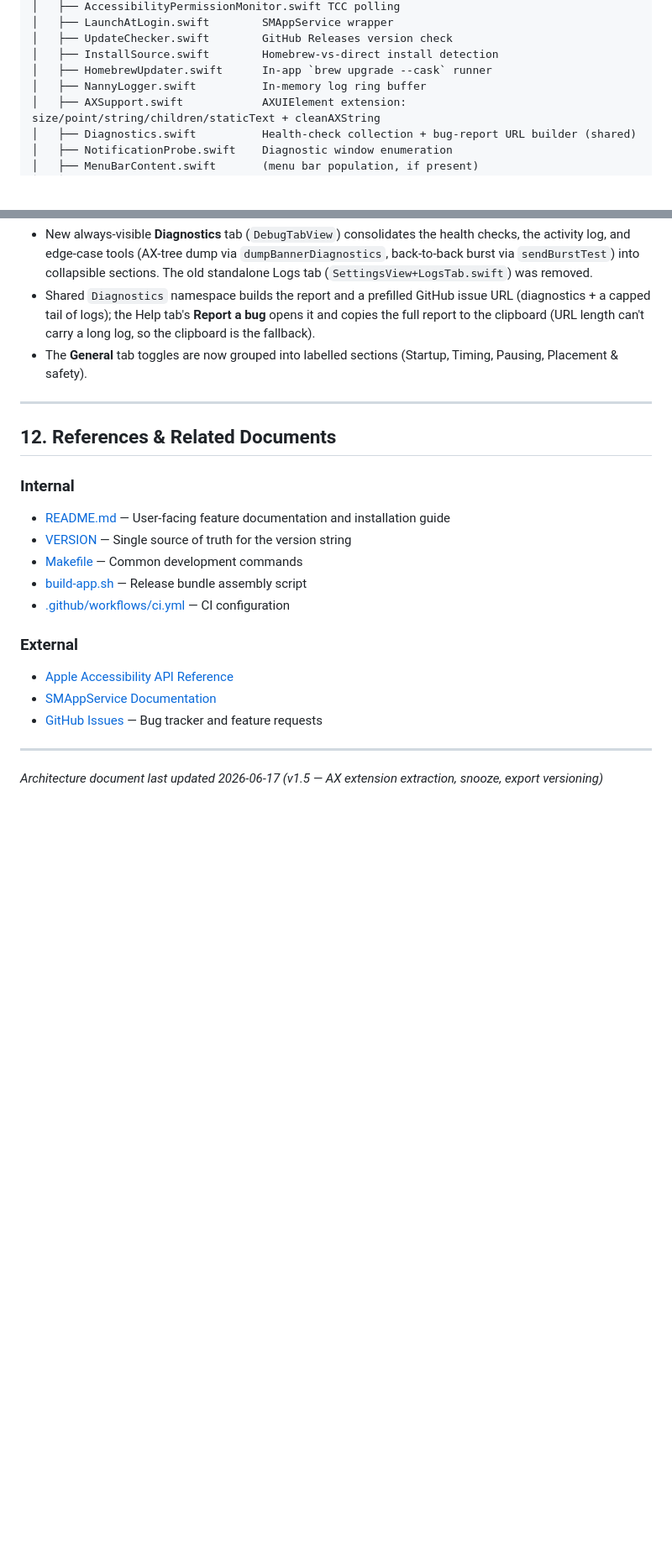
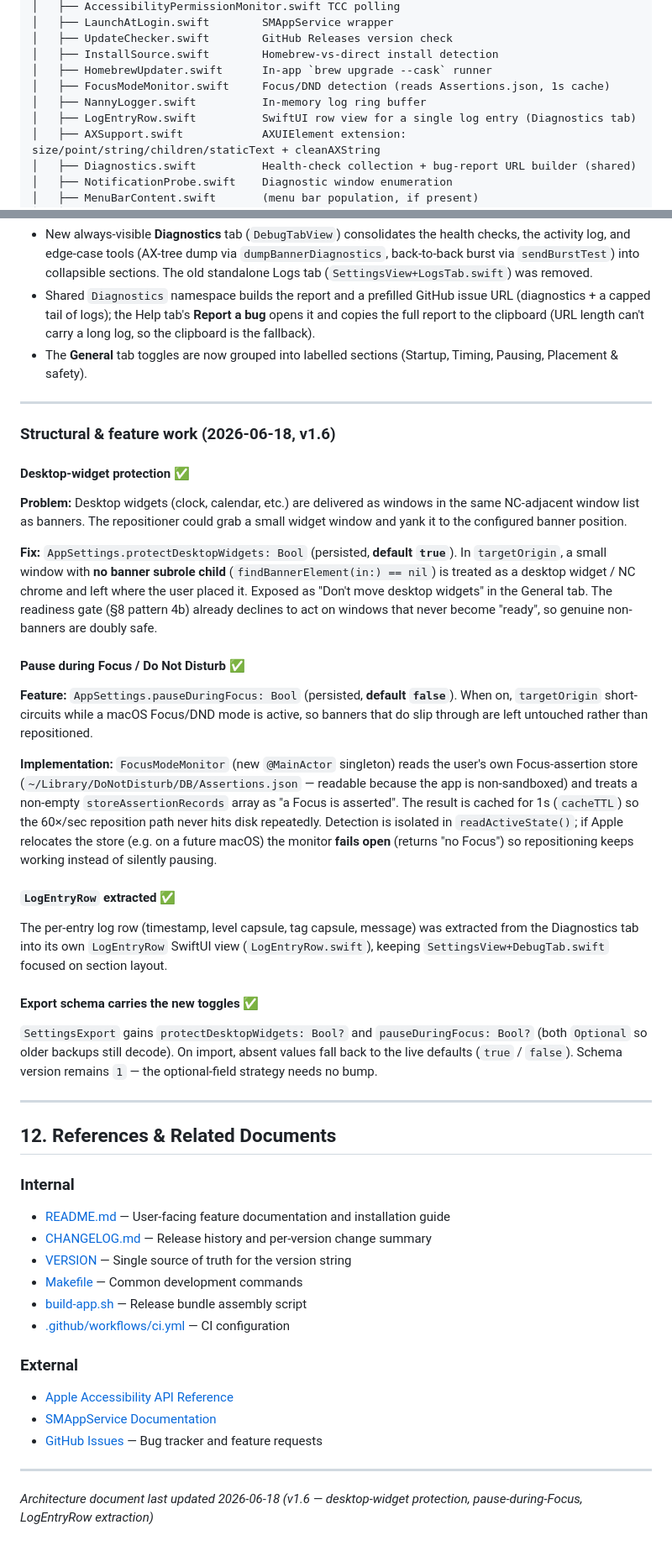
Before and after one commit to chessper53/NotificationNanny, a Markdown page: ARCHITECTURE.md, 2 parts joined by grey strips. Shown at 84% size. Rendered like a GitHub page; blank space fills up the shorter version.

```diff
--- a/ARCHITECTURE.md
+++ b/ARCHITECTURE.md
@@ -205,7 +207,9 @@ NotificationNanny (SPM Package)
 │   ├── UpdateChecker.swift        GitHub Releases version check
 │   ├── InstallSource.swift        Homebrew-vs-direct install detection
 │   ├── HomebrewUpdater.swift      In-app `brew upgrade --cask` runner
+│   ├── FocusModeMonitor.swift     Focus/DND detection (reads Assertions.json, 1s cache)
 │   ├── NannyLogger.swift          In-memory log ring buffer
+│   ├── LogEntryRow.swift          SwiftUI row view for a single log entry (Diagnostics tab)
 │   ├── AXSupport.swift            AXUIElement extension: size/point/string/children/staticText + cleanAXString
 │   ├── Diagnostics.swift          Health-check collection + bug-report URL builder (shared)
 │   ├── NotificationProbe.swift    Diagnostic window enumeration
@@ -927,11 +941,36 @@ A cluster of fixes for notifications arriving in quick succession (see §8 patte
 
 ---
 
+### Structural & feature work (2026-06-18, v1.6)
+
+#### Desktop-widget protection ✅
+
+**Problem:** Desktop widgets (clock, calendar, etc.) are delivered as windows in the same NC-adjacent window list as banners. The repositioner could grab a small widget window and yank it to the configured banner position.
+
+**Fix:** `AppSettings.protectDesktopWidgets: Bool` (persisted, **default `true`**). In `targetOrigin`, a small window with **no banner subrole child** (`findBannerElement(in:) == nil`) is treated as a desktop widget / NC chrome and left where the user placed it. Exposed as "Don't move desktop widgets" in the General tab. The readiness gate (§8 pattern 4b) already declines to act on windows that never become "ready", so genuine non-banners are doubly safe.
+
+#### Pause during Focus / Do Not Disturb ✅
+
+**Feature:** `AppSettings.pauseDuringFocus: Bool` (persisted, **default `false`**). When on, `targetOrigin` short-circuits while a macOS Focus/DND mode is active, so banners that do slip through are left untouched rather than repositioned.
+
+**Implementation:** `FocusModeMonitor` (new `@MainActor` singleton) reads the user's own Focus-assertion store (`~/Library/DoNotDisturb/DB/Assertions.json` — readable because the app is non-sandboxed) and treats a non-empty `storeAssertionRecords` array as "a Focus is asserted". The result is cached for 1s (`cacheTTL`) so the 60×/sec reposition path never hits disk repeatedly. Detection is isolated in `readActiveState()`; if Apple relocates the store (e.g. on a future macOS) the monitor **fails open** (returns "no Focus") so repositioning keeps working instead of silently pausing.
+
+#### `LogEntryRow` extracted ✅
+
+The per-entry log row (timestamp, level capsule, tag capsule, message) was extracted from the Diagnostics tab into its own `LogEntryRow` SwiftUI view (`LogEntryRow.swift`), keeping `SettingsView+DebugTab.swift` focused on section layout.
+
+#### Export schema carries the new toggles ✅
+
+`SettingsExport` gains `protectDesktopWidgets: Bool?` and `pauseDuringFocus: Bool?` (both `Optional` so older backups still decode). On import, absent values fall back to the live defaults (`true` / `false`). Schema version remains `1` — the optional-field strategy needs no bump.
+
+---
+
 ## 12. References & Related Documents
 
 ### Internal
 
 - [README.md](README.md) — User-facing feature documentation and installation guide
+- [CHANGELOG.md](CHANGELOG.md) — Release history and per-version change summary
 - [VERSION](VERSION) — Single source of truth for the version string
 - [Makefile](Makefile) — Common development commands
 - [build-app.sh](build-app.sh) — Release bundle assembly script
@@ -945,4 +984,4 @@ A cluster of fixes for notifications arriving in quick succession (see §8 patte
 
 ---
 
-*Architecture document last updated 2026-06-17 (v1.5 — AX extension extraction, snooze, export versioning)*
+*Architecture document last updated 2026-06-18 (v1.6 — desktop-widget protection, pause-during-Focus, LogEntryRow extraction)*
```
Also changed, not shown: other parts of ARCHITECTURE.md (+15 -3 lines), CHANGELOG.md (added, +72 -0 lines), README.md (+6 -1 lines).
